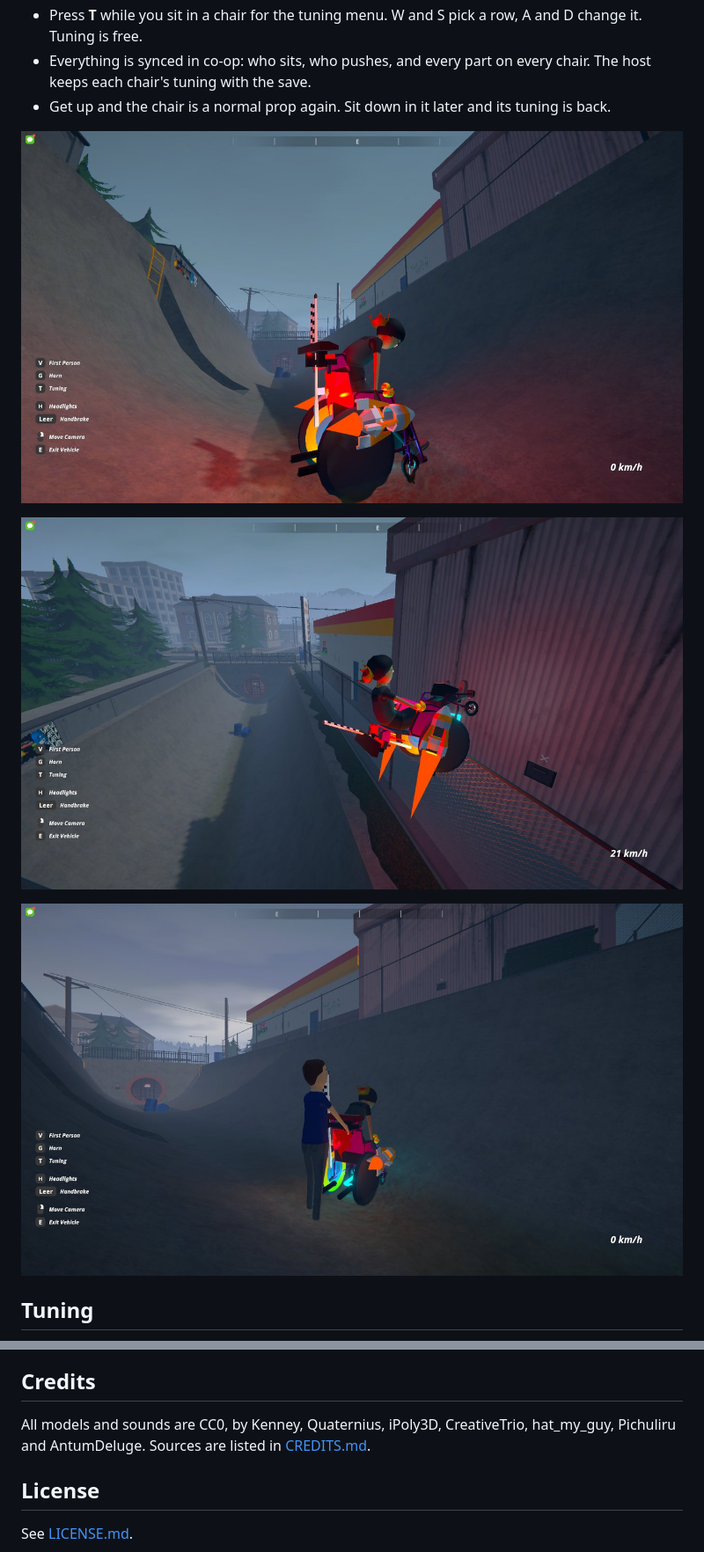
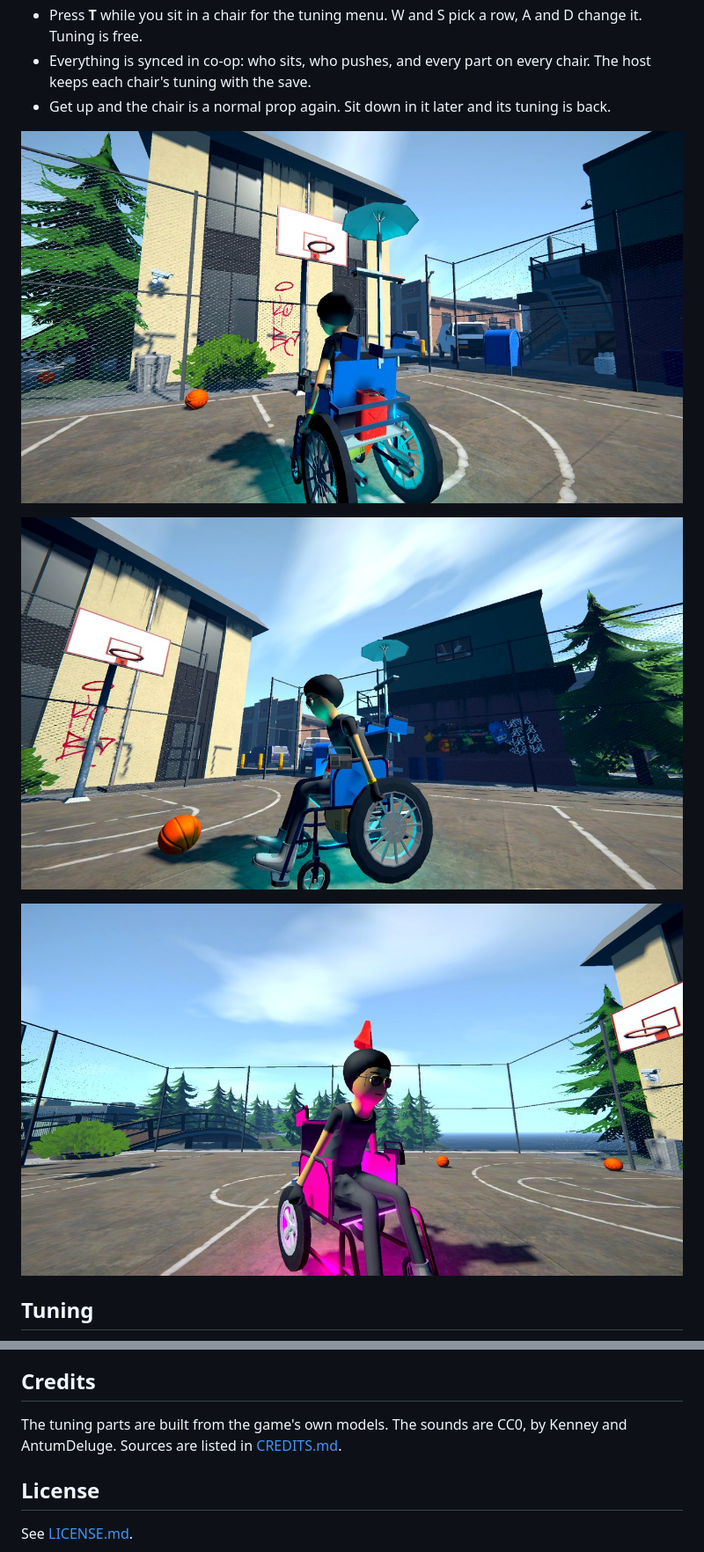
Before and after one commit to DooDesch-Mods/ScheduleOne-Rollin, a Markdown page: README.md, 2 parts joined by grey strips. Shown at 88% size. Drawn GitHub-style; pictures changed too: docs/img/build2.jpg (added), docs/img/driving.jpg, docs/img/push.jpg (deleted).

Commit message:
docs(readme): show the final parts in the images
New header, tuned, driving and garage shots of the rebuilt parts, a second build in place of the old push shot, and the parts list and credits for 1.0.

```diff
--- a/README.md
+++ b/README.md
@@ -31,5 +31,5 @@
 
-![A friend pushing the chair in co-op](docs/img/push.jpg)
+![A second build in hot pink with a gnome hat and muscle rims](docs/img/build2.jpg)
 
 ## Tuning
 
@@ -78,7 +77,7 @@ tuning parts. The Debug build adds the console command `rollin` (`rollin help` l
 
 ## Credits
 
-All models and sounds are CC0, by Kenney, Quaternius, iPoly3D, CreativeTrio, hat_my_guy, Pichuliru and AntumDeluge.
+The tuning parts are built from the game's own models. The sounds are CC0, by Kenney and AntumDeluge.
 Sources are listed in [CREDITS.md](CREDITS.md).
 
 ## License
```
Also changed, not shown: other parts of README.md (+13 -14 lines), thunderstore/README.md (+15 -16 lines), docs/img/garage.jpg, docs/img/header.jpg.
